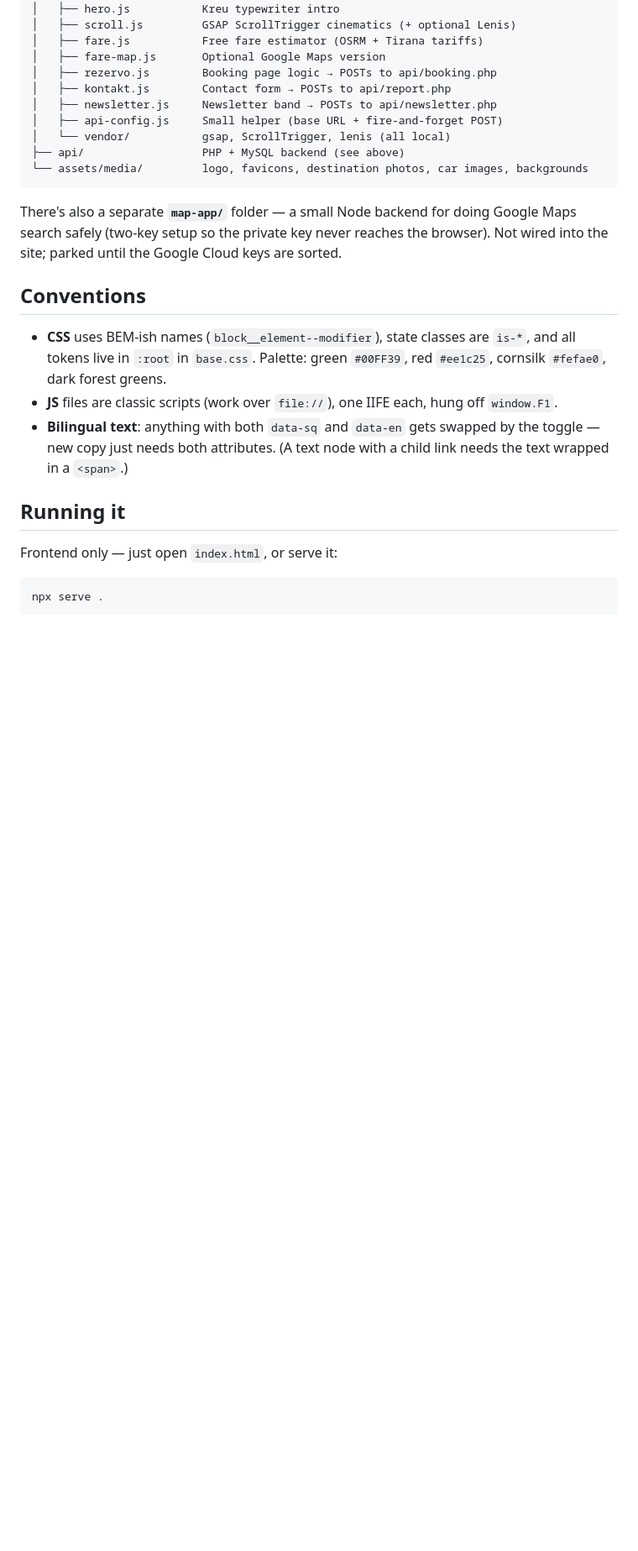
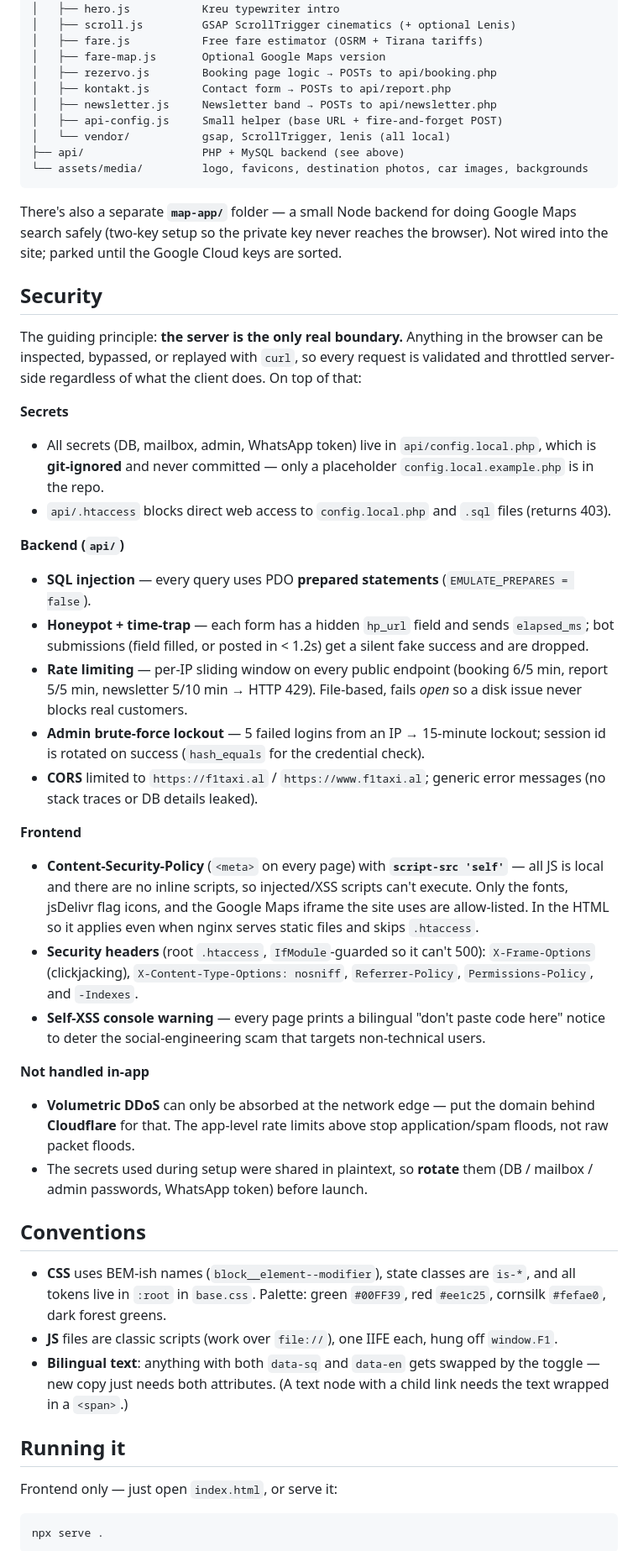
Before and after one commit to alboyxx21-star/F1-Taxi, a Markdown page: README.md, the part around the change. Shown at 84% size. GitHub-like rendering; blank space fills up the shorter version.

Commit message:
README: add a Security section
Document the security model in one place — secrets handling, prepared
statements, honeypot + rate limiting, admin lockout, CSP + headers,
self-XSS warning, and the Cloudflare/rotation caveats.

Co-Authored-By: Claude Opus 4.8 <noreply@anthropic.com>

```diff
--- a/README.md
+++ b/README.md
@@ -101,6 +101,46 @@ There's also a separate **`map-app/`** folder — a small Node backend for doing
 safely (two-key setup so the private key never reaches the browser). Not wired into the site; parked
 until the Google Cloud keys are sorted.
 
+## Security
+
+The guiding principle: **the server is the only real boundary.** Anything in the browser can be
+inspected, bypassed, or replayed with `curl`, so every request is validated and throttled server-side
+regardless of what the client does. On top of that:
+
+**Secrets**
+- All secrets (DB, mailbox, admin, WhatsApp token) live in `api/config.local.php`, which is
+  **git-ignored** and never committed — only a placeholder `config.local.example.php` is in the repo.
+- `api/.htaccess` blocks direct web access to `config.local.php` and `.sql` files (returns 403).
+
+**Backend (`api/`)**
+- **SQL injection** — every query uses PDO **prepared statements** (`EMULATE_PREPARES = false`).
+- **Honeypot + time-trap** — each form has a hidden `hp_url` field and sends `elapsed_ms`; bot
+  submissions (field filled, or posted in < 1.2s) get a silent fake success and are dropped.
+- **Rate limiting** — per-IP sliding window on every public endpoint (booking 6/5 min, report
+  5/5 min, newsletter 5/10 min → HTTP 429). File-based, fails *open* so a disk issue never blocks
+  real customers.
+- **Admin brute-force lockout** — 5 failed logins from an IP → 15-minute lockout; session id is
+  rotated on success (`hash_equals` for the credential check).
+- **CORS** limited to `https://f1taxi.al` / `https://www.f1taxi.al`; generic error messages (no
+  stack traces or DB details leaked).
+
+**Frontend**
+- **Content-Security-Policy** (`<meta>` on every page) with **`script-src 'self'`** — all JS is local
+  and there are no inline scripts, so injected/XSS scripts can't execute. Only the fonts, jsDelivr
+  flag icons, and the Google Maps iframe the site uses are allow-listed. In the HTML so it applies
+  even when nginx serves static files and skips `.htaccess`.
+- **Security headers** (root `.htaccess`, `IfModule`-guarded so it can't 500): `X-Frame-Options`
+  (clickjacking), `X-Content-Type-Options: nosniff`, `Referrer-Policy`, `Permissions-Policy`,
+  and `-Indexes`.
+- **Self-XSS console warning** — every page prints a bilingual "don't paste code here" notice to
+  deter the social-engineering scam that targets non-technical users.
+
+**Not handled in-app**
+- **Volumetric DDoS** can only be absorbed at the network edge — put the domain behind **Cloudflare**
+  for that. The app-level rate limits above stop application/spam floods, not raw packet floods.
+- The secrets used during setup were shared in plaintext, so **rotate** them (DB / mailbox / admin
+  passwords, WhatsApp token) before launch.
+
 ## Conventions
 
 - **CSS** uses BEM-ish names (`block__element--modifier`), state classes are `is-*`, and all tokens
```
